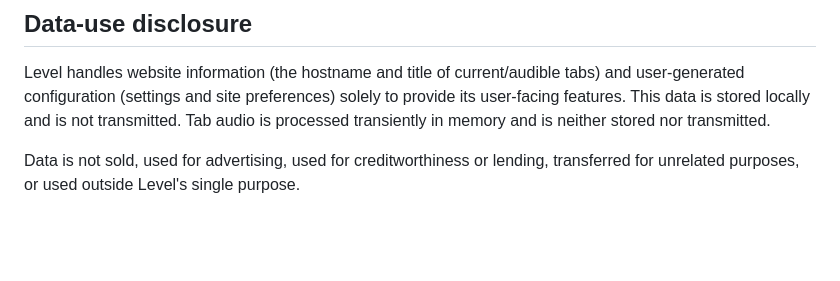
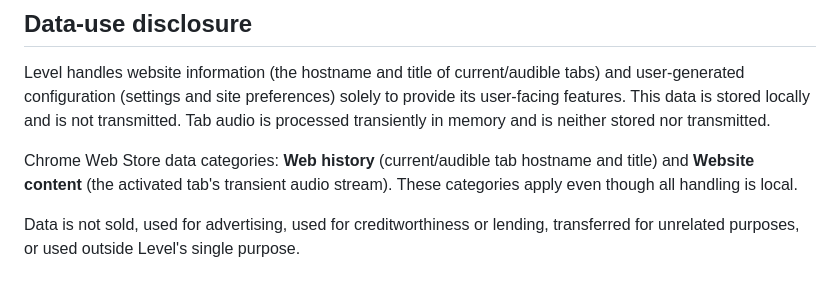
Before and after one commit to Conroy1988/Level-Smart-Volume-for-Brave, a Markdown page: docs/STORE_LISTING.md, the part around the change. Rendered like a GitHub page; blank space fills up the shorter version.

Commit message:
docs: record Chrome Web Store data categories

```diff
--- a/docs/STORE_LISTING.md
+++ b/docs/STORE_LISTING.md
@@ -84,6 +84,8 @@ No. Level does not use or load remote code. All JavaScript and AudioWorklet code
 
 Level handles website information (the hostname and title of current/audible tabs) and user-generated configuration (settings and site preferences) solely to provide its user-facing features. This data is stored locally and is not transmitted. Tab audio is processed transiently in memory and is neither stored nor transmitted.
 
+Chrome Web Store data categories: **Web history** (current/audible tab hostname and title) and **Website content** (the activated tab's transient audio stream). These categories apply even though all handling is local.
+
 Data is not sold, used for advertising, used for creditworthiness or lending, transferred for unrelated purposes, or used outside Level's single purpose.
 
 ## Assets
```
